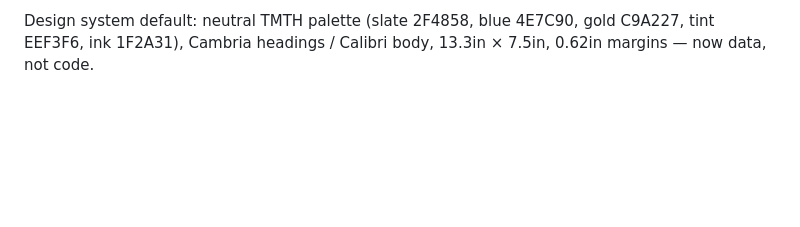
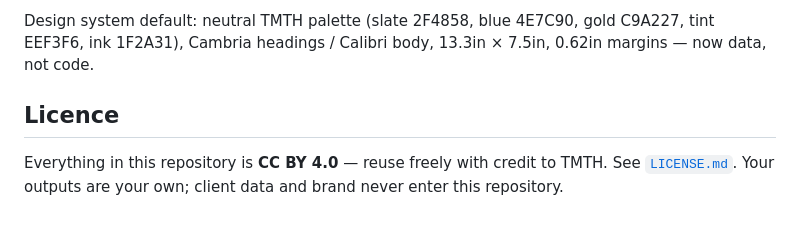
Before and after one commit to tmth-studio/methods, a Markdown page: README.md, the part around the change. GitHub-like rendering; blank space fills up the shorter version.

Commit message:
README: licence section (CC BY 4.0)

```diff
--- a/README.md
+++ b/README.md
@@ -107,3 +107,7 @@ still apply.
 Design system default: neutral TMTH palette (slate 2F4858, blue 4E7C90, gold
 C9A227, tint EEF3F6, ink 1F2A31), Cambria headings / Calibri body, 13.3in ×
 7.5in, 0.62in margins — now data, not code.
+
+## Licence
+
+Everything in this repository is **CC BY 4.0** — reuse freely with credit to TMTH. See [`LICENSE.md`](LICENSE.md). Your outputs are your own; client data and brand never enter this repository.
```
